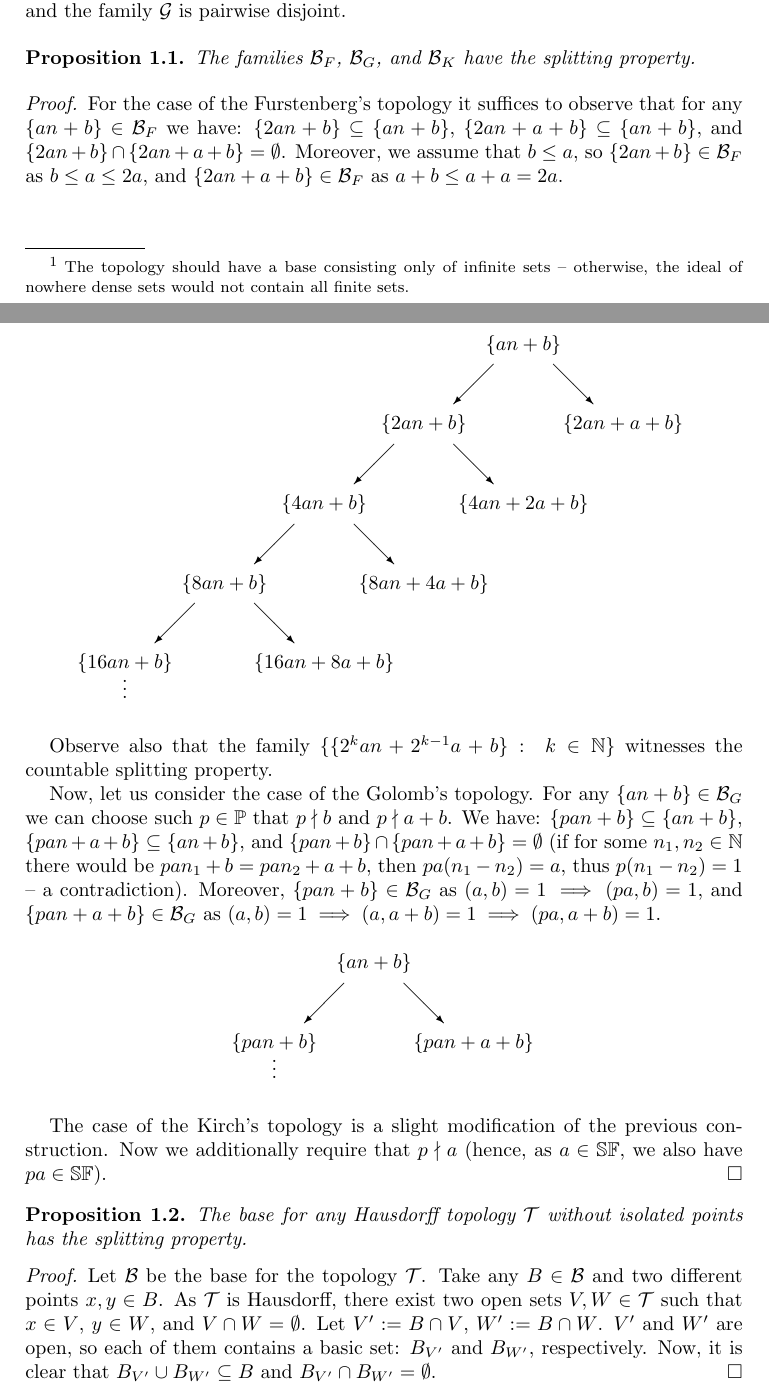
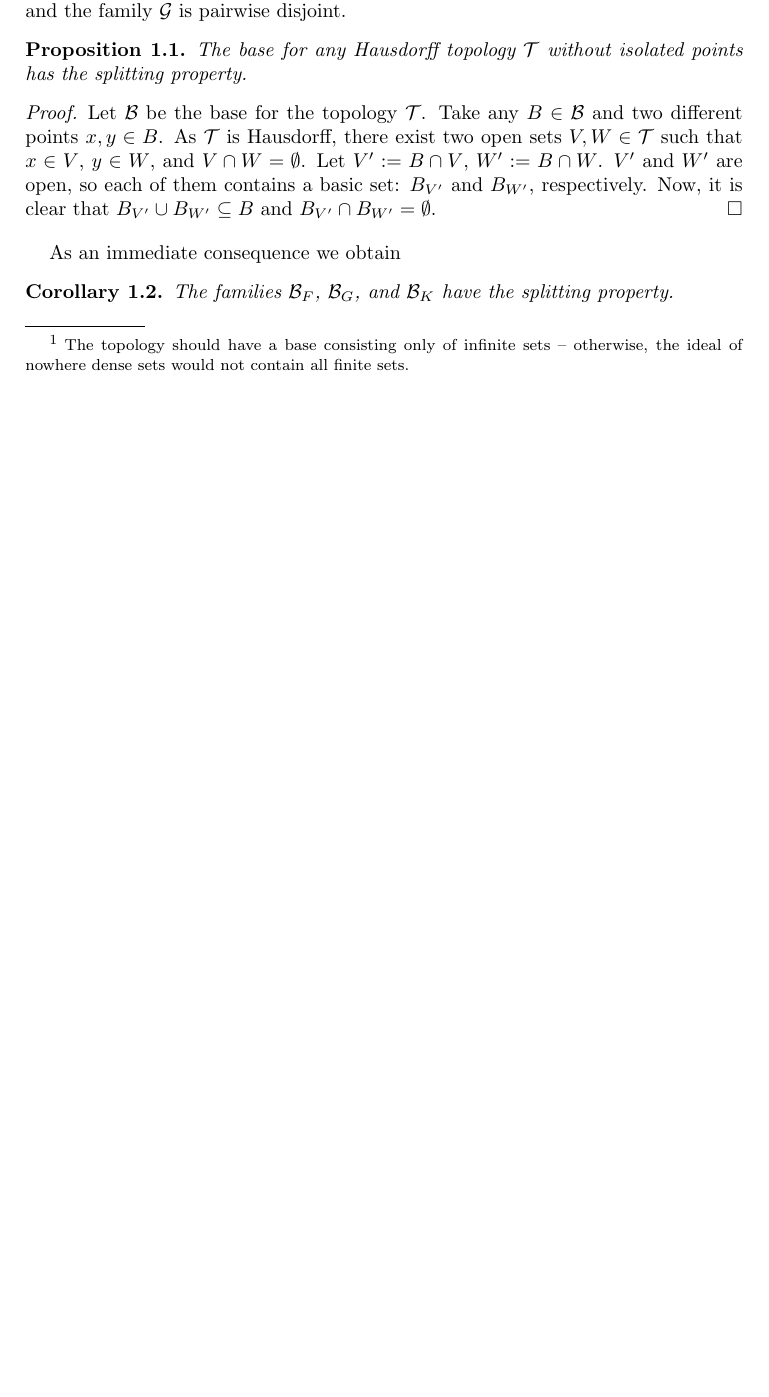
Before and after one commit to srod-prog-cwiczenia/NDW, a LaTeX paper (NWD.tex): two parts of pages 2 and 3 of 17 before the commit and part of page 2 of 16 after it, the two joined at a grey line, cut so that both start at the same text, the shorter picture padded with empty space. Compiled offline with pdfLaTeX.

Commit message:
Pierwsza fala poprawek po recenzji.

```diff
--- a/NWD.tex
+++ b/NWD.tex
@@ -43,7 +43,7 @@
 \newcommand{\INULL}{\I_\mathrm{NULL}}
 \newcommand{\cl}{\mathrm{cl}}
 \newcommand{\interior}{\mathrm{int}}
-
+\newcommand{\arithseq}[2]{\{#1n + #2\}}
 
 \title[Ideals of nowhere dense sets in some topologies on positive integers]{Ideals of nowhere dense sets in some topologies on positive integers}
 
@@ -114,55 +114,58 @@ Obviously, in any (decent\footnote{\ The topology should have a base consisting
 
 Let us say that a family $\mathcal{F} \subseteq \InfSubs$ has the \emph{splitting property} if for any $F \in \mathcal{F}$ one can find $F_1, F_2 \in \mathcal{F}$ such that $F_1 \cup F_2 \subseteq F$ and $F_1 \cap F_2 = \emptyset$. Notice that if a family $\mathcal{F}$ has the splitting property, then it also has the \emph{countable splitting property}, i.e., for any $F \in \mathcal{F}$ there exists an infinite countable family $\mathcal{G} \subseteq \mathcal{F}$ such that $\bigcup{\mathcal{G}} \subseteq F$ and the family $\mathcal{G}$ is pairwise disjoint.
 
-\begin{prop}
-The families $\B_F$, $\B_G$, and $\B_K$ have the splitting property.
-\end{prop}
-
-\begin{proof}
-For the case of the Furstenberg's topology it suffices to observe that for any $\{an + b\}\in\B_F$ we have: $\{2an + b\} \subseteq \{an + b\}$, $\{2an + a + b\} \subseteq \{an + b\}$, and $\{2an + b\} \cap \{2an + a + b\} = \emptyset$. Moreover, we assume that $b\leq a$, so $\{2an + b\}\in\B_F$ as $b\leq a \leq 2a$, and $\{2an + a + b\}\in\B_F$ as $a+b\leq a+a = 2a$.
-
-\begin{center}
-\begin{picture}(260,180)
-\put(0,0){\makebox(0,0){$\vdots$}}
-\put(0,10){\makebox(0,0){$\{16an+b\}$}}
-\put(100,10){\makebox(0,0){$\{16an+8a+b\}$}}
-\put(50,50){\makebox(0,0){$\{8an+b\}$}}
-\put(65,40){\vector(1,-1){20}}
-\put(35,40){\vector(-1,-1){20}}
-\put(150,50){\makebox(0,0){$\{8an+4a+b\}$}}
-\put(100,90){\makebox(0,0){$\{4an+b\}$}}
-\put(115,80){\vector(1,-1){20}}
-\put(85,80){\vector(-1,-1){20}}
-\put(200,90){\makebox(0,0){$\{4an+2a+b\}$}}
-\put(150,130){\makebox(0,0){$\{2an+b\}$}}
-\put(165,120){\vector(1,-1){20}}
-\put(135,120){\vector(-1,-1){20}}
-\put(250,130){\makebox(0,0){$\{2an+a+b\}$}}
-\put(200,170){\makebox(0,0){$\{an+b\}$}}
-\put(215,160){\vector(1,-1){20}}
-\put(185,160){\vector(-1,-1){20}}
-\end{picture}
-\end{center}
-\vspace{0.5cm}
-
-Observe also that the family $\{\{2^k an + 2^{k-1} a + b\} :\ k\in\N\}$ witnesses the countable splitting property.
-
-Now, let us consider the case of the Golomb's topology. For any $\{an + b\}\in\B_G$ we can choose such $p\in\mathbb{P}$ that $p\nmid b$ and $p\nmid a+b$. We have: $\{pan + b\} \subseteq \{an + b\}$, $\{pan + a + b\} \subseteq \{an + b\}$, and $\{pan + b\} \cap \{pan + a + b\} = \emptyset$ (if for some $n_1,n_2\in\N$ there would be $pan_1+b=pan_2+a+b$, then $pa(n_1-n_2)=a$, thus $p(n_1-n_2)=1$ -- a contradiction). Moreover, $\{pan + b\}\in\B_G$ as $(a,b)=1 \implies (pa,b)=1$, and $\{pan + a + b\}\in\B_G$ as $(a,b)=1 \implies (a,a+b)=1 \implies (pa,a+b)=1$.
-
-\begin{center}
-\begin{picture}(110,60)
-\put(0,0){\makebox(0,0){$\vdots$}}
-\put(0,10){\makebox(0,0){$\{pan+b\}$}}
-\put(100,10){\makebox(0,0){$\{pan+a+b\}$}}
-\put(50,50){\makebox(0,0){$\{an+b\}$}}
-\put(65,40){\vector(1,-1){20}}
-\put(35,40){\vector(-1,-1){20}}
-\end{picture}
-\end{center}
-\vspace{0.5cm}
-
-The case of the Kirch's topology is a slight modification of the previous construction. Now we additionally require that $p\nmid a$ (hence, as $a\in \SqrFr$, we also have $pa\in \SqrFr$).
-\end{proof}
+%%%%@@@ z uwagi na sugestie Recenzenta na razie (poki co) biore to
+%%% w komentarz, alisci jednak nalezy to przeanalizowac czy jednak mozna
+%%% to w jakos sposob wplesc w tresc pracy zadoscuczyniajac jednoczesnie Recenzentowi
+%\begin{prop}
+%The families $\B_F$, $\B_G$, and $\B_K$ have the splitting property.
+%\end{prop}
+%
+%\begin{proof}
+%For the case of the Furstenberg's topology it suffices to observe that for any $\arithseq{a}{b}\in\B_F$ we have: $\arithseq{2a}{b} \subseteq \arithseq{a}{b}$, $\arithseq{2an}{a + b} \subseteq \arithseq{a}{b}$, and $\arithseq{2a}{b} \cap \arithseq{2a}{a + b} = \emptyset$. Moreover, we assume that $b\leq a$, so $\arithseq{2a}{b}\in\B_F$ as $b\leq a \leq 2a$, and $\{2an + a + b\}\in\B_F$ as $a+b\leq a+a = 2a$.
+%
+%\begin{center}
+%\begin{picture}(260,180)
+%\put(0,0){\makebox(0,0){$\vdots$}}
+%\put(0,10){\makebox(0,0){$\{16an+b\}$}}
+%\put(100,10){\makebox(0,0){$\{16an+8a+b\}$}}
+%\put(50,50){\makebox(0,0){$\{8an+b\}$}}
+%\put(65,40){\vector(1,-1){20}}
+%\put(35,40){\vector(-1,-1){20}}
+%\put(150,50){\makebox(0,0){$\{8an+4a+b\}$}}
+%\put(100,90){\makebox(0,0){$\{4an+b\}$}}
+%\put(115,80){\vector(1,-1){20}}
+%\put(85,80){\vector(-1,-1){20}}
+%\put(200,90){\makebox(0,0){$\{4an+2a+b\}$}}
+%\put(150,130){\makebox(0,0){$\{2an+b\}$}}
+%\put(165,120){\vector(1,-1){20}}
+%\put(135,120){\vector(-1,-1){20}}
+%\put(250,130){\makebox(0,0){$\{2an+a+b\}$}}
+%\put(200,170){\makebox(0,0){$\{an+b\}$}}
+%\put(215,160){\vector(1,-1){20}}
+%\put(185,160){\vector(-1,-1){20}}
+%\end{picture}
+%\end{center}
+%\vspace{0.5cm}
+%
+%Observe also that the family $\{\{2^k an + 2^{k-1} a + b\} :\ k\in\N\}$ witnesses the countable splitting property.
+%
+%Now, let us consider the case of the Golomb's topology. For any $\{an + b\}\in\B_G$ we can choose such $p\in\mathbb{P}$ that $p\nmid b$ and $p\nmid a+b$. We have: $\{pan + b\} \subseteq \{an + b\}$, $\{pan + a + b\} \subseteq \{an + b\}$, and $\{pan + b\} \cap \{pan + a + b\} = \emptyset$ (if for some $n_1,n_2\in\N$ there would be $pan_1+b=pan_2+a+b$, then $pa(n_1-n_2)=a$, thus $p(n_1-n_2)=1$ -- a contradiction). Moreover, $\{pan + b\}\in\B_G$ as $(a,b)=1 \implies (pa,b)=1$, and $\{pan + a + b\}\in\B_G$ as $(a,b)=1 \implies (a,a+b)=1 \implies (pa,a+b)=1$.
+%
+%\begin{center}
+%\begin{picture}(110,60)
+%\put(0,0){\makebox(0,0){$\vdots$}}
+%\put(0,10){\makebox(0,0){$\{pan+b\}$}}
+%\put(100,10){\makebox(0,0){$\{pan+a+b\}$}}
+%\put(50,50){\makebox(0,0){$\{an+b\}$}}
+%\put(65,40){\vector(1,-1){20}}
+%\put(35,40){\vector(-1,-1){20}}
+%\end{picture}
+%\end{center}
+%\vspace{0.5cm}
+%
+%The case of the Kirch's topology is a slight modification of the previous construction. Now we additionally require that $p\nmid a$ (hence, as $a\in \SqrFr$, we also have $pa\in \SqrFr$).
+%\end{proof}
 
 \begin{prop} \label{remH}
 The base for any Hausdorff topology $\T$ without isolated points has the splitting property.
@@ -172,6 +175,11 @@ The base for any Hausdorff topology $\T$ without isolated points has the splitti
 Let $\B$ be the base for the topology $\T$. Take any $B\in\B$ and two different points $x,y\in B$. As $\T$ is Hausdorff, there exist two open sets $V,W\in\T$ such that $x\in V$, $y\in W$, and $V\cap W = \emptyset$. Let $V':=B\cap V$, $W':=B\cap W$. $V'$ and $W'$ are open, so each of them contains a basic set: $B_{V'}$ and $B_{W'}$, respectively. Now, it is clear that $B_{V'}\cup B_{W'}\subseteq B$ and $B_{V'}\cap B_{W'}=\emptyset$.
 \end{proof}
 
+As an immediate consequence we obtain
+
+\begin{cor}
+The families $\B_F$, $\B_G$, and $\B_K$ have the splitting property.
+\end{cor}
 
 \section{Properties of the three ideals}\label{examples}
 
```
Also changed, not shown: NWD.tex (24 more changed lines).
